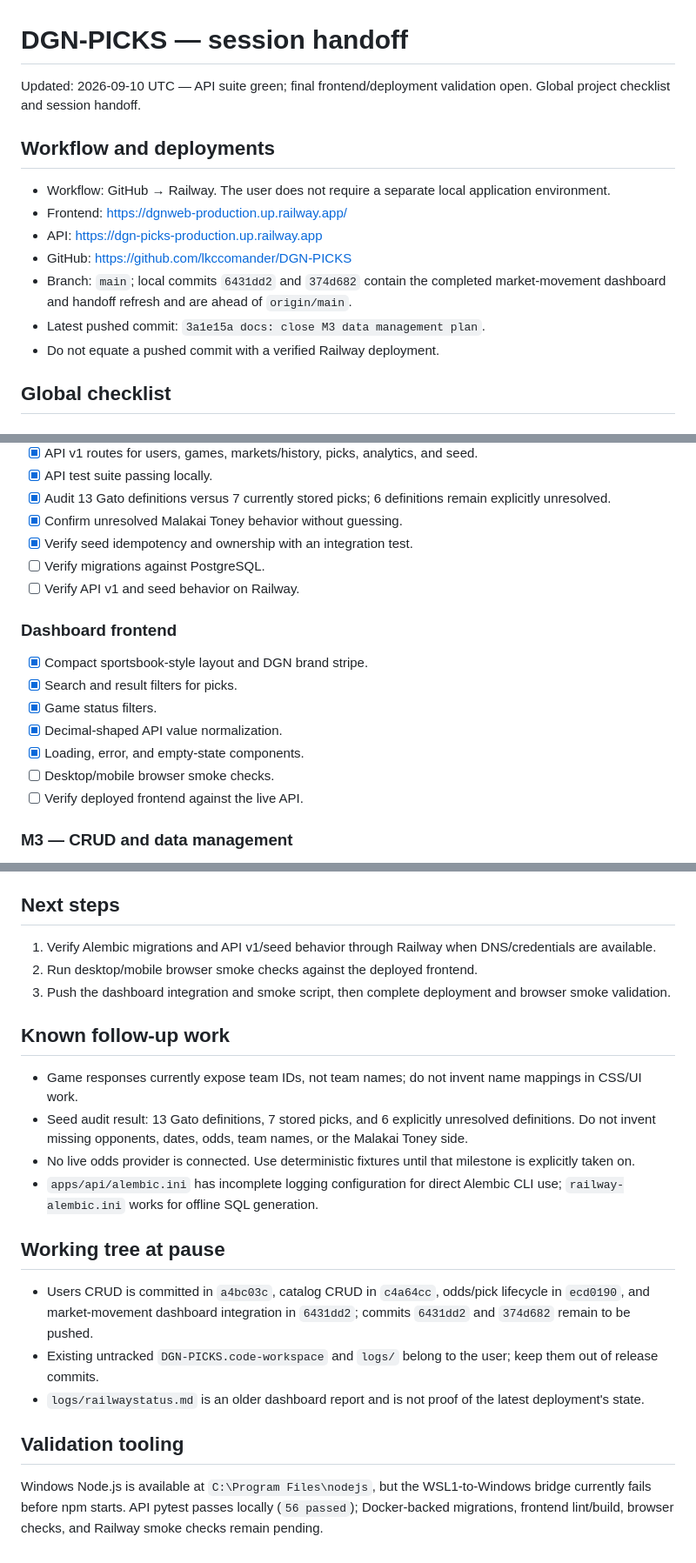
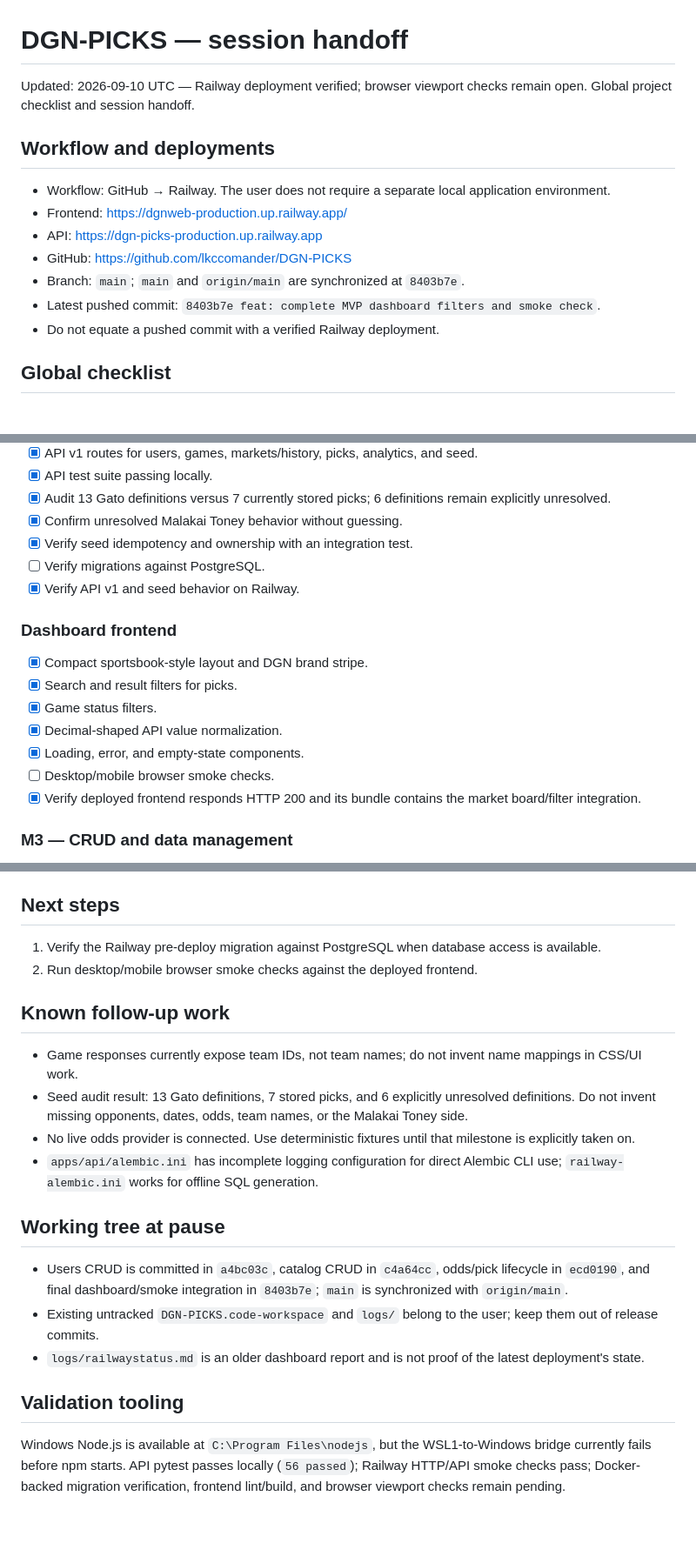
Before and after one commit to lkccomander/DGN-PICKS, a Markdown page: STATUS.md, 3 parts joined by grey strips. Shown at 87% size. Drawn GitHub-style; blank space fills up the shorter version.

Commit message:
docs: record Railway deployment verification

```diff
--- a/STATUS.md
+++ b/STATUS.md
@@ -1,6 +1,6 @@
 # DGN-PICKS — session handoff
 
-Updated: 2026-09-10 UTC — API suite green; final frontend/deployment validation open.
+Updated: 2026-09-10 UTC — Railway deployment verified; browser viewport checks remain open.
 Global project checklist and session handoff.
 
 ## Workflow and deployments
@@ -9,8 +9,8 @@ Global project checklist and session handoff.
 - Frontend: https://dgnweb-production.up.railway.app/
 - API: https://dgn-picks-production.up.railway.app
 - GitHub: https://github.com/lkccomander/DGN-PICKS
-- Branch: `main`; local commits `6431dd2` and `374d682` contain the completed market-movement dashboard and handoff refresh and are ahead of `origin/main`.
-- Latest pushed commit: `3a1e15a docs: close M3 data management plan`.
+- Branch: `main`; `main` and `origin/main` are synchronized at `8403b7e`.
+- Latest pushed commit: `8403b7e feat: complete MVP dashboard filters and smoke check`.
 - Do not equate a pushed commit with a verified Railway deployment.
 
 ## Global checklist
@@ -37,7 +37,7 @@ Global project checklist and session handoff.
 - [x] Confirm unresolved Malakai Toney behavior without guessing.
 - [x] Verify seed idempotency and ownership with an integration test.
 - [ ] Verify migrations against PostgreSQL.
-- [ ] Verify API v1 and seed behavior on Railway.
+- [x] Verify API v1 and seed behavior on Railway.
 
 ### Dashboard frontend
 
@@ -47,7 +47,7 @@ Global project checklist and session handoff.
 - [x] Decimal-shaped API value normalization.
 - [x] Loading, error, and empty-state components.
 - [ ] Desktop/mobile browser smoke checks.
-- [ ] Verify deployed frontend against the live API.
+- [x] Verify deployed frontend responds HTTP 200 and its bundle contains the market board/filter integration.
 
 ### M3 — CRUD and data management
 
@@ -106,9 +110,8 @@ Completed:
 
 ## Next steps
 
-1. Verify Alembic migrations and API v1/seed behavior through Railway when DNS/credentials are available.
+1. Verify the Railway pre-deploy migration against PostgreSQL when database access is available.
 2. Run desktop/mobile browser smoke checks against the deployed frontend.
-3. Push the dashboard integration and smoke script, then complete deployment and browser smoke validation.
 
 ## Known follow-up work
 
@@ -119,10 +122,10 @@ Completed:
 
 ## Working tree at pause
 
-- Users CRUD is committed in `a4bc03c`, catalog CRUD in `c4a64cc`, odds/pick lifecycle in `ecd0190`, and market-movement dashboard integration in `6431dd2`; commits `6431dd2` and `374d682` remain to be pushed.
+- Users CRUD is committed in `a4bc03c`, catalog CRUD in `c4a64cc`, odds/pick lifecycle in `ecd0190`, and final dashboard/smoke integration in `8403b7e`; `main` is synchronized with `origin/main`.
 - Existing untracked `DGN-PICKS.code-workspace` and `logs/` belong to the user; keep them out of release commits.
 - `logs/railwaystatus.md` is an older dashboard report and is not proof of the latest deployment's state.
 
 ## Validation tooling
 
-Windows Node.js is available at `C:\Program Files\nodejs`, but the WSL1-to-Windows bridge currently fails before npm starts. API pytest passes locally (`56 passed`); Docker-backed migrations, frontend lint/build, browser checks, and Railway smoke checks remain pending.
+Windows Node.js is available at `C:\Program Files\nodejs`, but the WSL1-to-Windows bridge currently fails before npm starts. API pytest passes locally (`56 passed`); Railway HTTP/API smoke checks pass; Docker-backed migration verification, frontend lint/build, and browser viewport checks remain pending.
```
Also changed, not shown: other parts of STATUS.md (+4 -0 lines).
